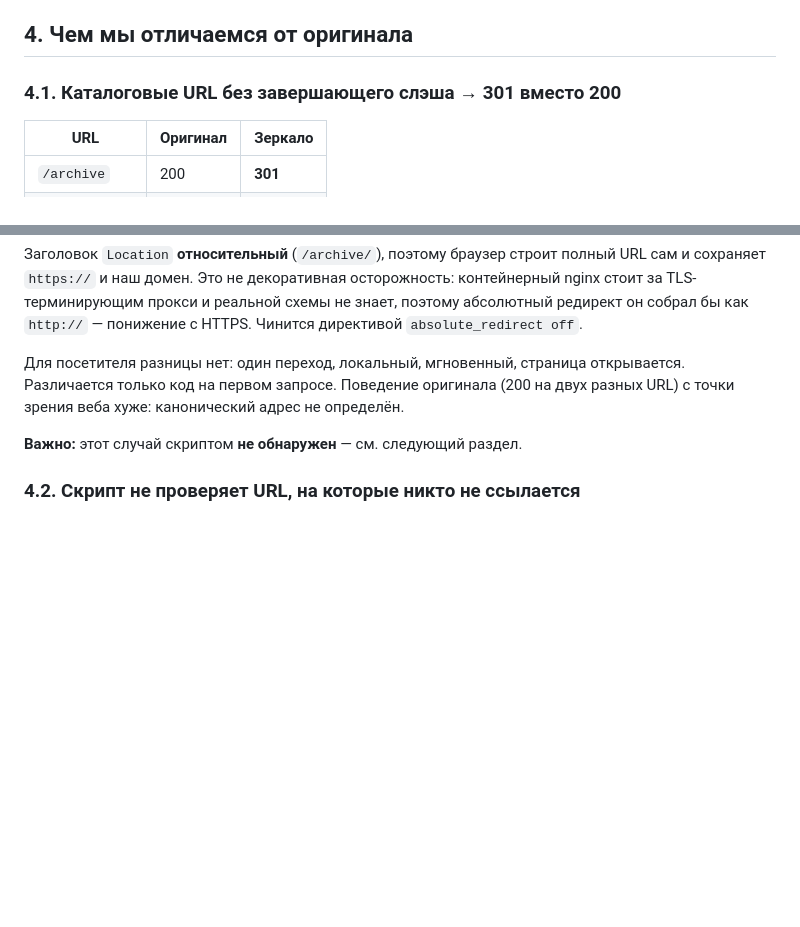
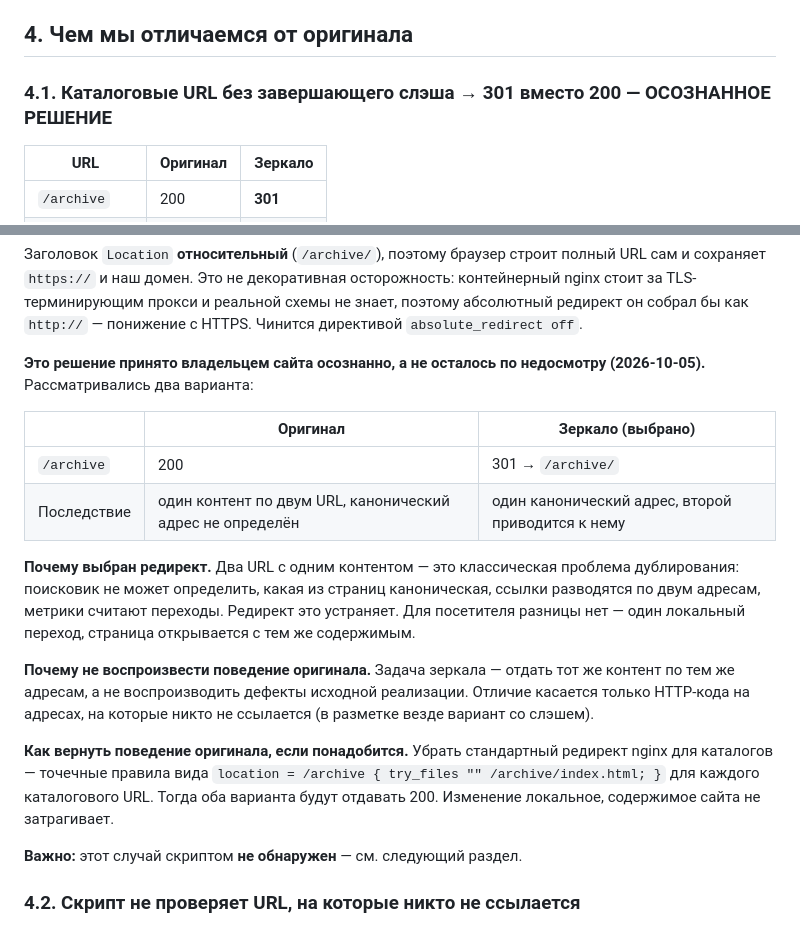
Before and after one commit to QuantumArt/downloads, a Markdown page: docs/VERIFICATION.md, 2 parts joined by grey strips. GitHub-like rendering; blank space fills up the shorter version.

Commit message:
docs: редирект каталогов без слэша зафиксирован как осознанное решение
Владелец сайта решил оставить 301 на /archive, /Angular, /React, /GraphQL,
/DPC.Impact вместо воспроизведения поведения источника (200 на обоих
вариантах). Раньше это было записано как отличие, без указания, что решение
принято намеренно — читатель мог счесть его недосмотром и «починить».

VERIFICATION.md: в разделе 4.1 добавлены таблица двух вариантов, обоснование
(два URL с одним контентом размывают канонический адрес) и способ вернуть
поведение источника, если решение пересмотрят: точечные location = /archive
{ try_files "" /archive/index.html; } на каждый каталоговый URL.

DEPLOY-SPEC.md: сама развилка вынесена в отдельный блок как то, что решается
до деплоя, и добавлено требование фиксировать решение в отчёте о проверке —
чтобы проверяющий, увидевший расхождение по коду ответа, нашёл обоснование
в документе, а не решил, что это поломка.

```diff
--- a/docs/VERIFICATION.md
+++ b/docs/VERIFICATION.md
@@ -60,7 +60,7 @@
 
 ## 4. Чем мы отличаемся от оригинала
 
-### 4.1. Каталоговые URL без завершающего слэша → 301 вместо 200
+### 4.1. Каталоговые URL без завершающего слэша → 301 вместо 200 — ОСОЗНАННОЕ РЕШЕНИЕ
 
 | URL | Оригинал | Зеркало |
 |---|---|---|
@@ -84,10 +84,30 @@
 схемы не знает, поэтому абсолютный редирект он собрал бы как `http://` —
 понижение с HTTPS. Чинится директивой `absolute_redirect off`.
 
-Для посетителя разницы нет: один переход, локальный, мгновенный, страница
-открывается. Различается только код на первом запросе. Поведение оригинала
-(200 на двух разных URL) с точки зрения веба хуже: канонический адрес не
-определён.
+**Это решение принято владельцем сайта осознанно, а не осталось по недосмотру
+(2026-10-05).** Рассматривались два варианта:
+
+| | Оригинал | Зеркало (выбрано) |
+|---|---|---|
+| `/archive` | 200 | 301 → `/archive/` |
+| Последствие | один контент по двум URL, канонический адрес не определён | один канонический адрес, второй приводится к нему |
+
+**Почему выбран редирект.** Два URL с одним контентом — это классическая
+проблема дублирования: поисковик не может определить, какая из страниц
+каноническая, ссылки разводятся по двум адресам, метрики считают переходы.
+Редирект это устраняет. Для посетителя разницы нет — один локальный переход,
+страница открывается с тем же содержимым.
+
+**Почему не воспроизвести поведение оригинала.** Задача зеркала — отдать тот
+же контент по тем же адресам, а не воспроизводить дефекты исходной реализации.
+Отличие касается только HTTP-кода на адресах, на которые никто не ссылается
+(в разметке везде вариант со слэшем).
+
+**Как вернуть поведение оригинала, если понадобится.** Убрать стандартный
+редирект nginx для каталогов — точечные правила вида
+`location = /archive { try_files "" /archive/index.html; }` для каждого
+каталогового URL. Тогда оба варианта будут отдавать 200. Изменение
+локальное, содержимое сайта не затрагивает.
 
 **Важно:** этот случай скриптом **не обнаружен** — см. следующий раздел.
 
```
Also changed, not shown: docs/DEPLOY-SPEC.md (+20 -0 lines).
